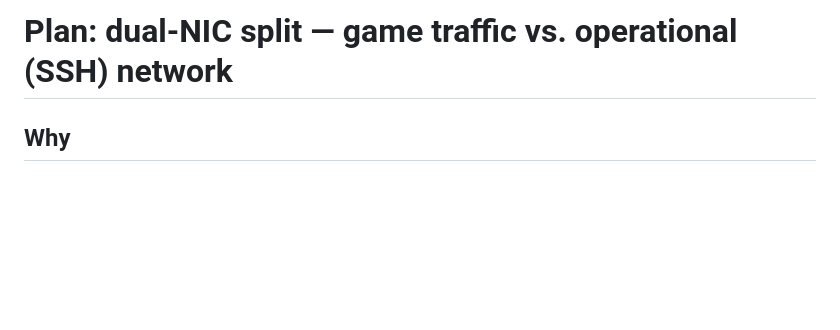
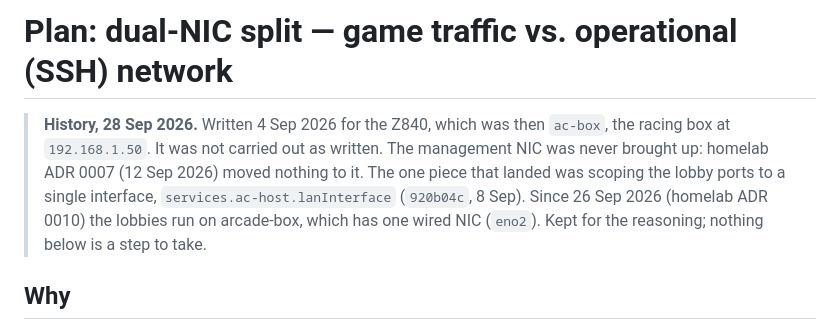
Before and after one commit to imkarrer/ac-host, a Markdown page: docs/plan-dual-nic.md, the part around the change. Rendered like a GitHub page; blank space fills up the shorter version.

```diff
--- a/docs/plan-dual-nic.md
+++ b/docs/plan-dual-nic.md
@@ -1,4 +1,6 @@
 # Plan: dual-NIC split — game traffic vs. operational (SSH) network
+
+> **History, 28 Sep 2026.** Written 4 Sep 2026 for the Z840, which was then `ac-box`, the racing box at `192.168.1.50`. It was not carried out as written. The management NIC was never brought up: homelab ADR 0007 (12 Sep 2026) moved nothing to it. The one piece that landed was scoping the lobby ports to a single interface, `services.ac-host.lanInterface` (`920b04c`, 8 Sep). Since 26 Sep 2026 (homelab ADR 0010) the lobbies run on arcade-box, which has one wired NIC (`eno2`). Kept for the reasoning; nothing below is a step to take.
 
 ## Why
 
```
Also changed, not shown: docs/runbook-dual-nic.md (+2 -0 lines).
